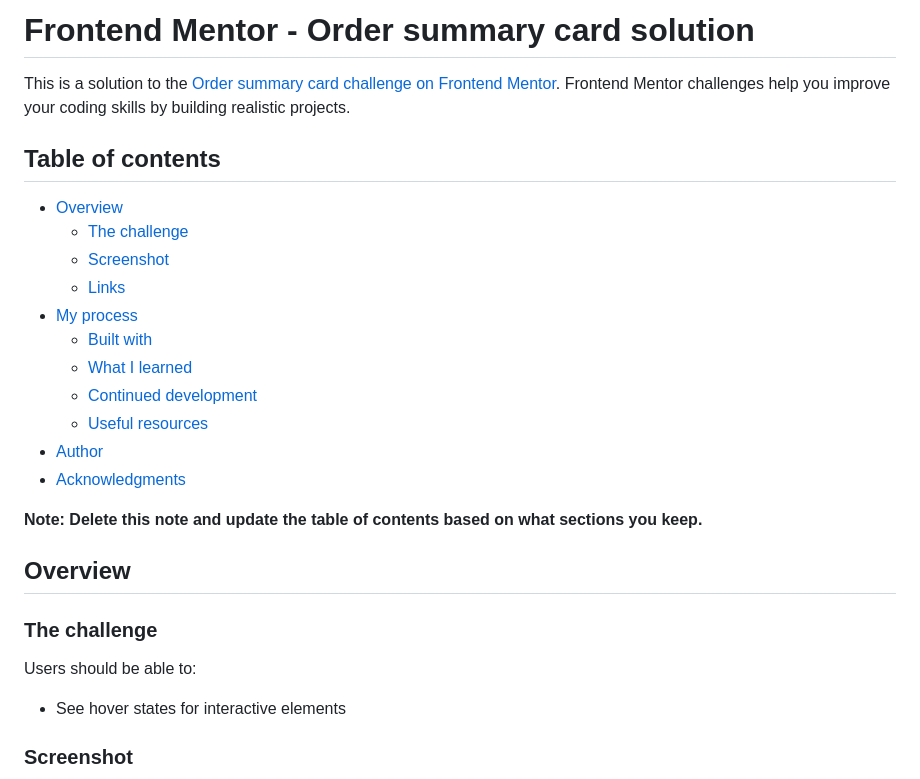
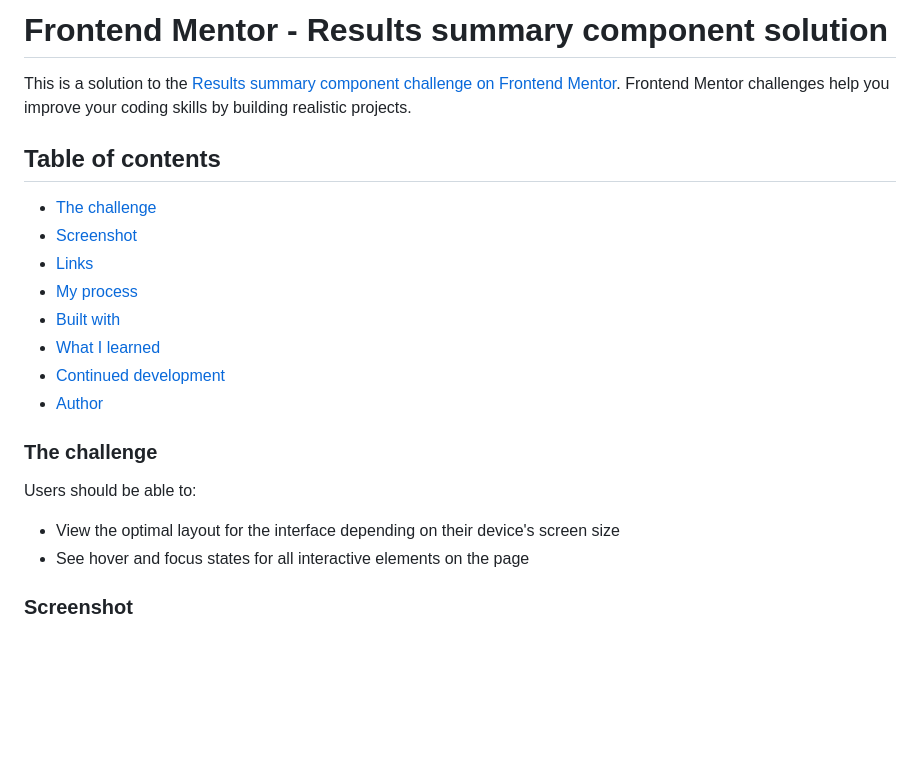
Before and after one commit to floatingPebble/floatingPebble.order-summary-component-FM.io, a Markdown page: README.md, the part around the change printed below. Drawn GitHub-style; blank space fills up the shorter version.

```diff
--- a/README.md
+++ b/README.md
@@ -1,30 +1,24 @@
-# Frontend Mentor - Order summary card solution
+# Frontend Mentor - Results summary component solution
 
-This is a solution to the [Order summary card challenge on Frontend Mentor](https://www.frontendmentor.io/challenges/order-summary-component-QlPmajDUj). Frontend Mentor challenges help you improve your coding skills by building realistic projects.
+This is a solution to the [Results summary component challenge on Frontend Mentor](https://www.frontendmentor.io/challenges/order-summary-component-QlPmajDUj/hub). Frontend Mentor challenges help you improve your coding skills by building realistic projects.
 
 ## Table of contents
 
-- [Overview](#overview)
   - [The challenge](#the-challenge)
   - [Screenshot](#screenshot)
   - [Links](#links)
-- [My process](#my-process)
+  - [My process](#my-process)
   - [Built with](#built-with)
   - [What I learned](#what-i-learned)
   - [Continued development](#continued-development)
-  - [Useful resources](#useful-resources)
-- [Author](#author)
-- [Acknowledgments](#acknowledgments)
-
-**Note: Delete this note and update the table of contents based on what sections you keep.**
-
-## Overview
+  - [Author](#author)
 
 ### The challenge
 
 Users should be able to:
 
-- See hover states for interactive elements
+- View the optimal layout for the interface depending on their device's screen size
+- See hover and focus states for all interactive elements on the page
 
 ### Screenshot
 
```
Also changed, not shown: other parts of README.md (+16 -61 lines), images/buttonHover.png (added), images/viewDesktop.png (added), images/viewMobile.png (added), 2 other files.
